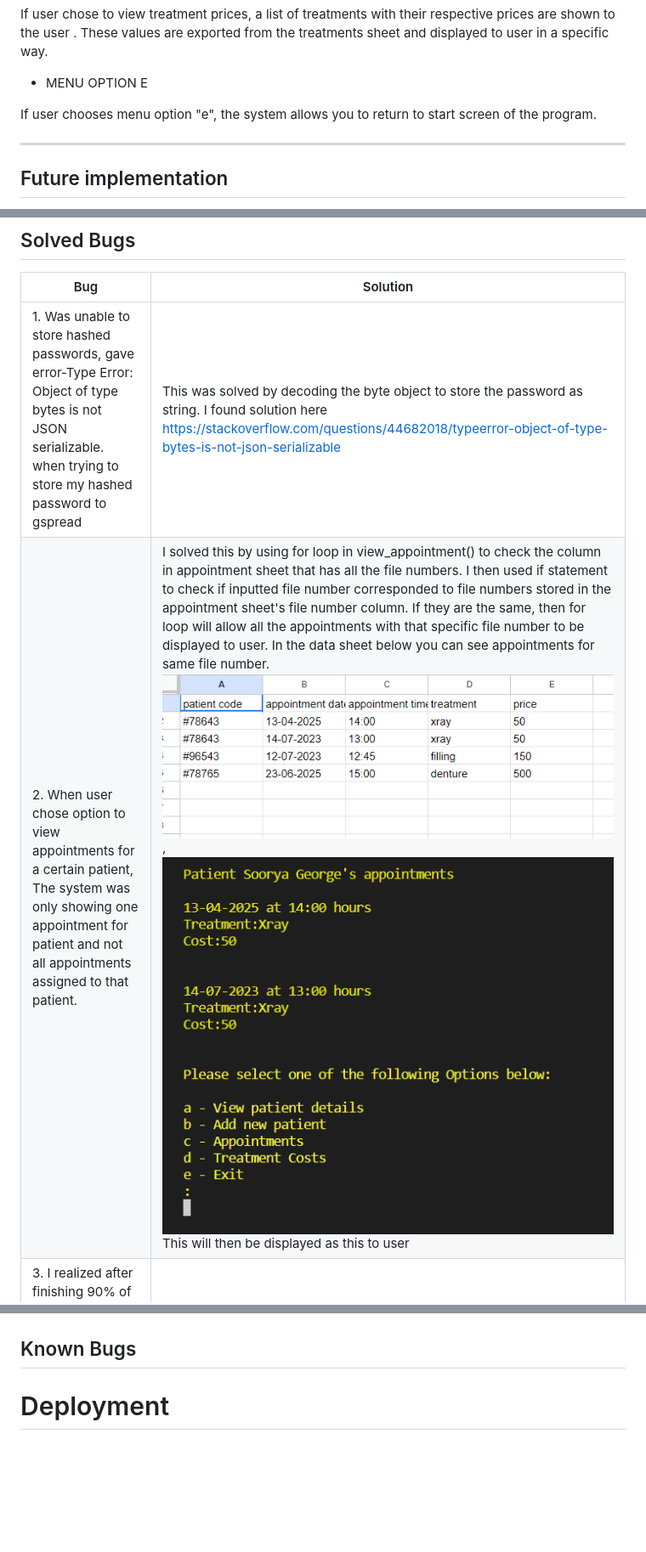
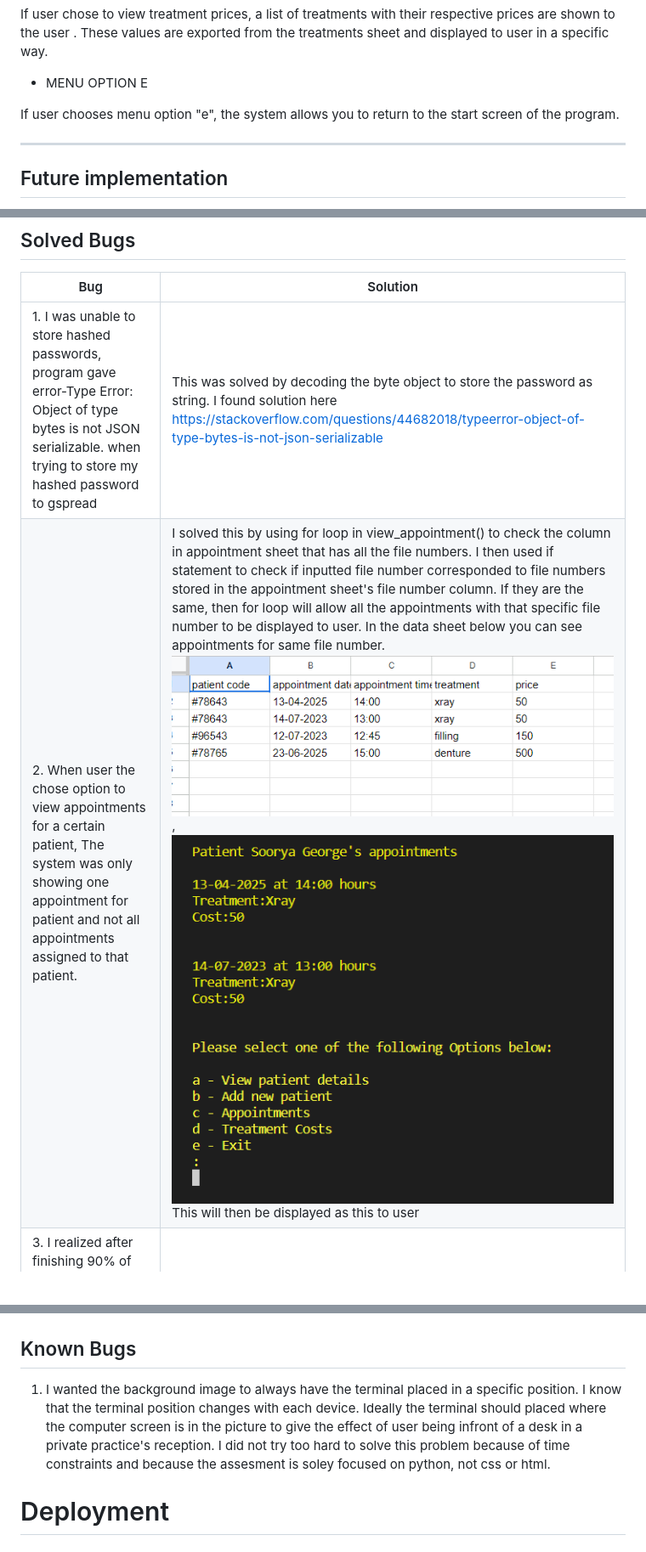
Before and after one commit to SooryaGeorge7/Patient-Manager, a Markdown page: README.md, 3 parts joined by grey strips. Shown: that part at 85% size. Rendered like a GitHub page; blank space fills up the shorter version.

Commit message:
added to bugs feature in README.md

```diff
--- a/README.md
+++ b/README.md
@@ -314,7 +314,7 @@ Once user chooses total payment due, then the user is displayed the total cost o
 
 * MENU OPTION E
 
- If user chooses menu option "e", the system allows you to return to start screen of the program.
+ If user chooses menu option "e", the system allows you to return to the start screen of the program.
 
 ---
 
@@ -380,6 +380,6 @@ Please go over to [TESTING.md](TESTING.md) for manual testing documentation.
 
 | Bug | Solution |
 | --- | --- |
-| 1.	Was unable to store hashed passwords, gave error-Type Error: Object of type bytes is not JSON serializable. when trying to store my hashed password to gspread | This was solved by decoding the byte object to store the password as string. I found solution here https://stackoverflow.com/questions/44682018/typeerror-object-of-type-bytes-is-not-json-serializable |
-| 2. When user chose option to view appointments for a certain patient,	The system was only showing one appointment for patient and not all appointments assigned to that patient. | I solved this by using for loop in view_appointment() to check the column in appointment sheet that has all the file numbers. I then used if statement to check if inputted file number corresponded to file numbers stored in the appointment sheet's file number column. If they are the same, then for loop will allow all the appointments with that specific file number to be displayed to user. In the data sheet below you can see appointments for same file number. ![appointment data](documentation/bugs/view-appointment-bug.png),  ![appointment display](documentation/bugs/view-appointment-bug-solved.png) This will then be displayed as this to user|
+| 1.	I was unable to store hashed passwords, program gave error-Type Error: Object of type bytes is not JSON serializable. when trying to store my hashed password to gspread | This was solved by decoding the byte object to store the password as string. I found solution here https://stackoverflow.com/questions/44682018/typeerror-object-of-type-bytes-is-not-json-serializable |
+| 2. When user the chose option to view appointments for a certain patient,	The system was only showing one appointment for patient and not all appointments assigned to that patient. | I solved this by using for loop in view_appointment() to check the column in appointment sheet that has all the file numbers. I then used if statement to check if inputted file number corresponded to file numbers stored in the appointment sheet's file number column. If they are the same, then for loop will allow all the appointments with that specific file number to be displayed to user. In the data sheet below you can see appointments for same file number. ![appointment data](documentation/bugs/view-appointment-bug.png),  ![appointment display](documentation/bugs/view-appointment-bug-solved.png) This will then be displayed as this to user|
 | 3.	I realized after finishing 90% of the application that when i log in and i don't have the correct credentials then user is at a dead end. and is not given an option to sign up or try again.![View bug here](documentation/bugs/login-bug.gif) | This was solved by giving user option to try again or sign up to store their credentials. ![See here](documentation/bugs/login-solution.png) |
@@ -391,5 +391,7 @@ Please go over to [TESTING.md](TESTING.md) for manual testing documentation.
 
 ## Known Bugs
+
+1. I wanted the background image to always have the terminal placed in a specific position. I know that the terminal position changes with each device. Ideally the terminal should placed where the computer screen is in the picture to give the effect of user being infront of a desk in a private practice's reception. I did not try too hard to solve this problem because of time constraints and because the assesment is soley focused on python, not css or html.
 
 # Deployment
 
```
Also changed, not shown: other parts of README.md (+5 -5 lines), documentation/bugs/date-time-datasheet.png (added), documentation/bugs/empty-string-solution.png (added), documentation/bugs/file-no-alreadyused.gif (added), documentation/bugs/no-appointment-error.png (added), documentation/bugs/no-details-bug.png (added), documentation/bugs/slot-booked.png (added), 1 other file.
